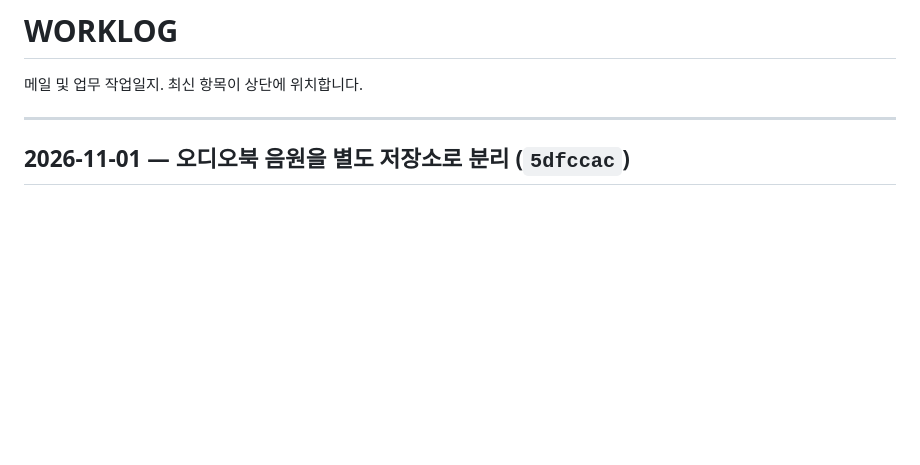
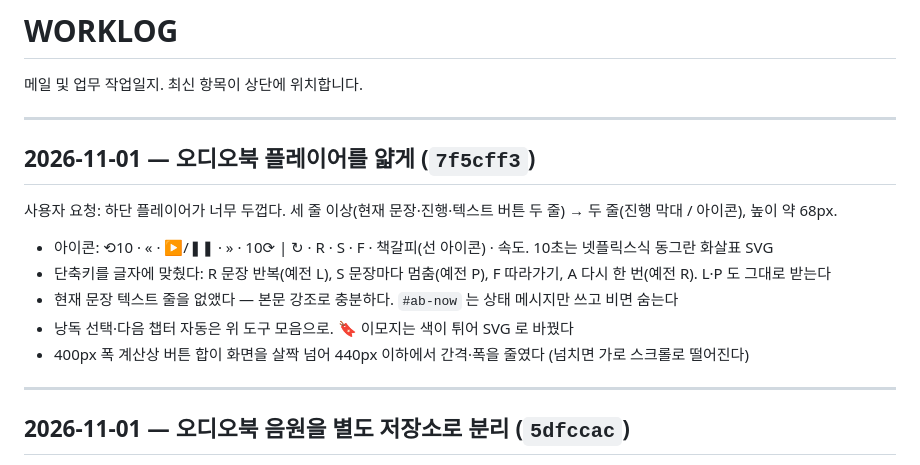
Before and after one commit to magpie1st/MacsALogs, a Markdown page: WORKLOG.md, the part around the change. Rendered like a GitHub page; blank space fills up the shorter version.

Commit message:
[2026-11-01] WORKLOG: 얇은 플레이어
Co-Authored-By: Claude Opus 5.5 <noreply@anthropic.com>

```diff
--- a/WORKLOG.md
+++ b/WORKLOG.md
@@ -1,6 +1,17 @@
 # WORKLOG
 
 메일 및 업무 작업일지. 최신 항목이 상단에 위치합니다.
+
+---
+
+## 2026-11-01 — 오디오북 플레이어를 얇게 (`7f5cff3`)
+
+사용자 요청: 하단 플레이어가 너무 두껍다. 세 줄 이상(현재 문장·진행·텍스트 버튼 두 줄) → 두 줄(진행 막대 / 아이콘), 높이 약 68px.
+- 아이콘: ⟲10 · « · ▶/❚❚ · » · 10⟳ | ↻ · R · S · F · 책갈피(선 아이콘) · 속도. 10초는 넷플릭스식 동그란 화살표 SVG
+- 단축키를 글자에 맞췄다: R 문장 반복(예전 L), S 문장마다 멈춤(예전 P), F 따라가기, A 다시 한 번(예전 R). L·P 도 그대로 받는다
+- 현재 문장 텍스트 줄을 없앴다 — 본문 강조로 충분하다. `#ab-now` 는 상태 메시지만 쓰고 비면 숨는다
+- 낭독 선택·다음 챕터 자동은 위 도구 모음으로. 🔖 이모지는 색이 튀어 SVG 로 바꿨다
+- 400px 폭 계산상 버튼 합이 화면을 살짝 넘어 440px 이하에서 간격·폭을 줄였다 (넘치면 가로 스크롤로 떨어진다)
 
 ---
 
```
